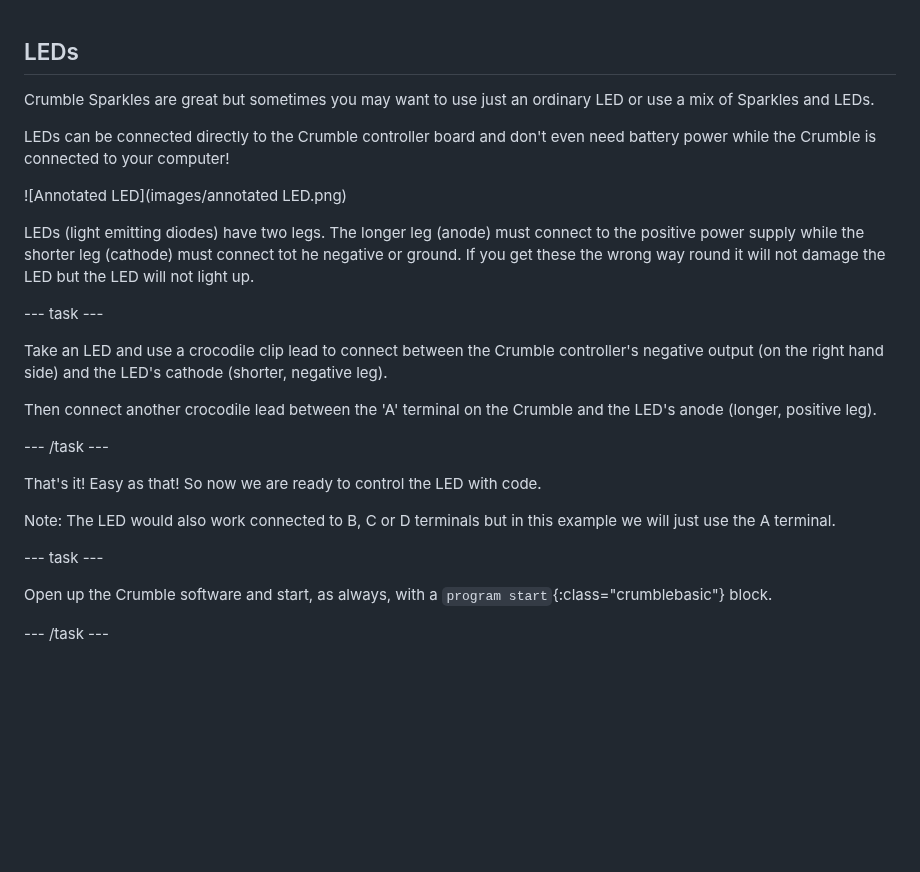
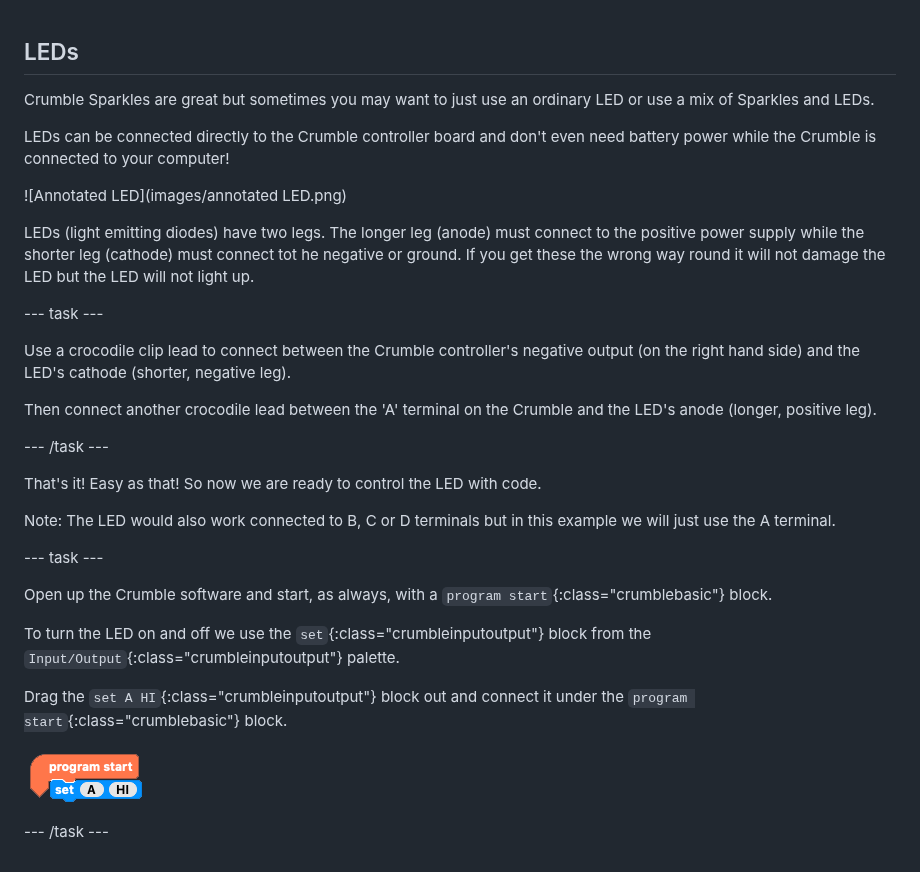
Before and after one commit to raspberrypilearning/getting-started-crumble, a Markdown page: en/step_4.md, the part around the change. Rendered like a GitHub page; pictures changed too: en/images/turnOnLedCode.png (added); blank space fills up the shorter version.

Commit message:
st4 and images

```diff
--- a/en/step_4.md
+++ b/en/step_4.md
@@ -1,6 +1,6 @@
 ## LEDs
 
-Crumble Sparkles are great but sometimes you may want to use just an ordinary LED or use a mix of Sparkles and LEDs.
+Crumble Sparkles are great but sometimes you may want to just use an ordinary LED or use a mix of Sparkles and LEDs.
 
 LEDs can be connected directly to the Crumble controller board and don't even need battery power while the Crumble is connected to your computer!
 
@@ -10,7 +10,7 @@ LEDs (light emitting diodes) have two legs. The longer leg (anode) must connect
 
 --- task ---
 
-Take an LED and use a crocodile clip lead to connect between the Crumble controller's negative output (on the right hand side) and the LED's cathode (shorter, negative leg).
+Use a crocodile clip lead to connect between the Crumble controller's negative output (on the right hand side) and the LED's cathode (shorter, negative leg).
 
 Then connect another crocodile lead between the 'A' terminal on the Crumble and the LED's anode (longer, positive leg).
 
@@ -24,4 +24,10 @@ Note: The LED would also work connected to B, C or D terminals but in this examp
 
 Open up the Crumble software and start, as always, with a `program start`{:class="crumblebasic"} block.
 
+To turn the LED on and off we use the `set`{:class="crumbleinputoutput"} block from the `Input/Output`{:class="crumbleinputoutput"} palette.
+
+Drag the `set A HI`{:class="crumbleinputoutput"} block out and connect it under the `program start`{:class="crumblebasic"} block.
+
+![Code to turn LED on](images/turnOnLedCode.png)
+
 --- /task ---
```
Also changed, not shown: 1 other file.
